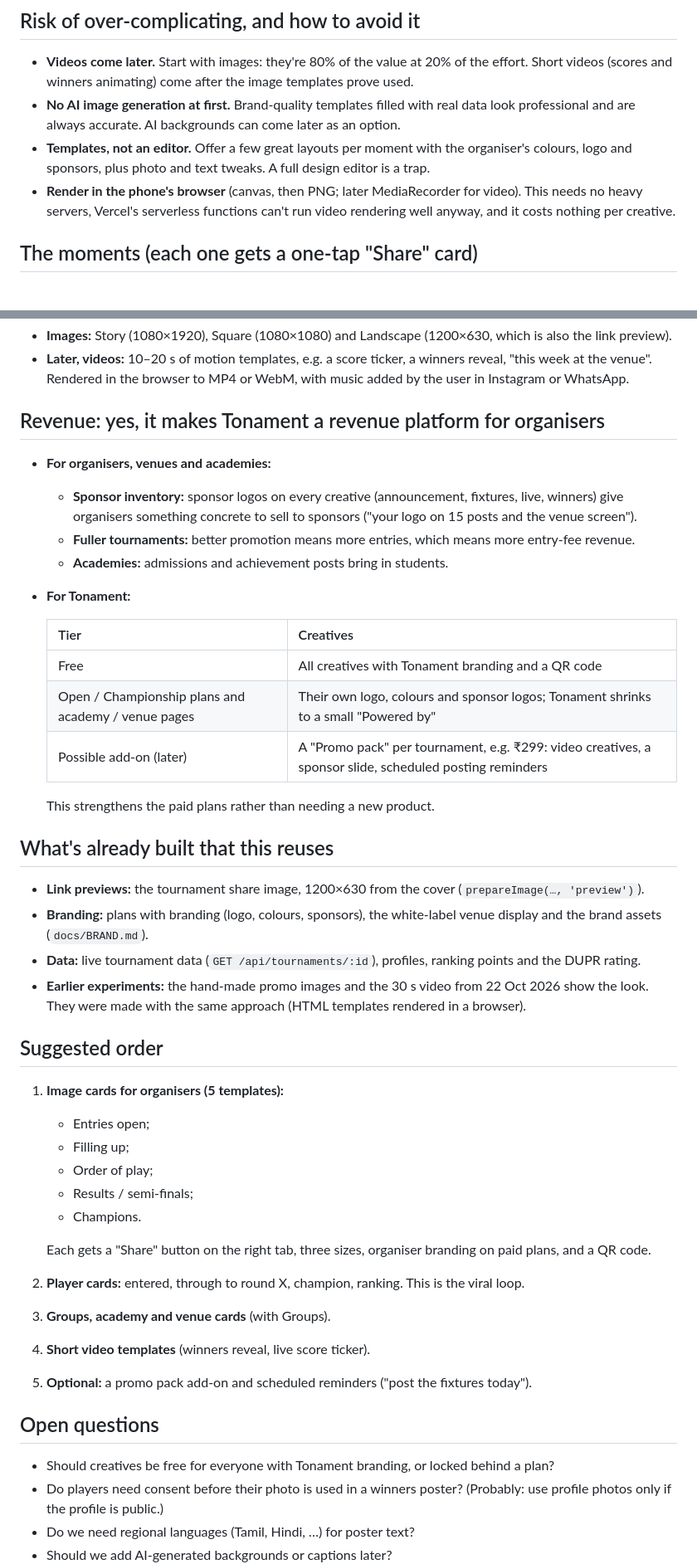
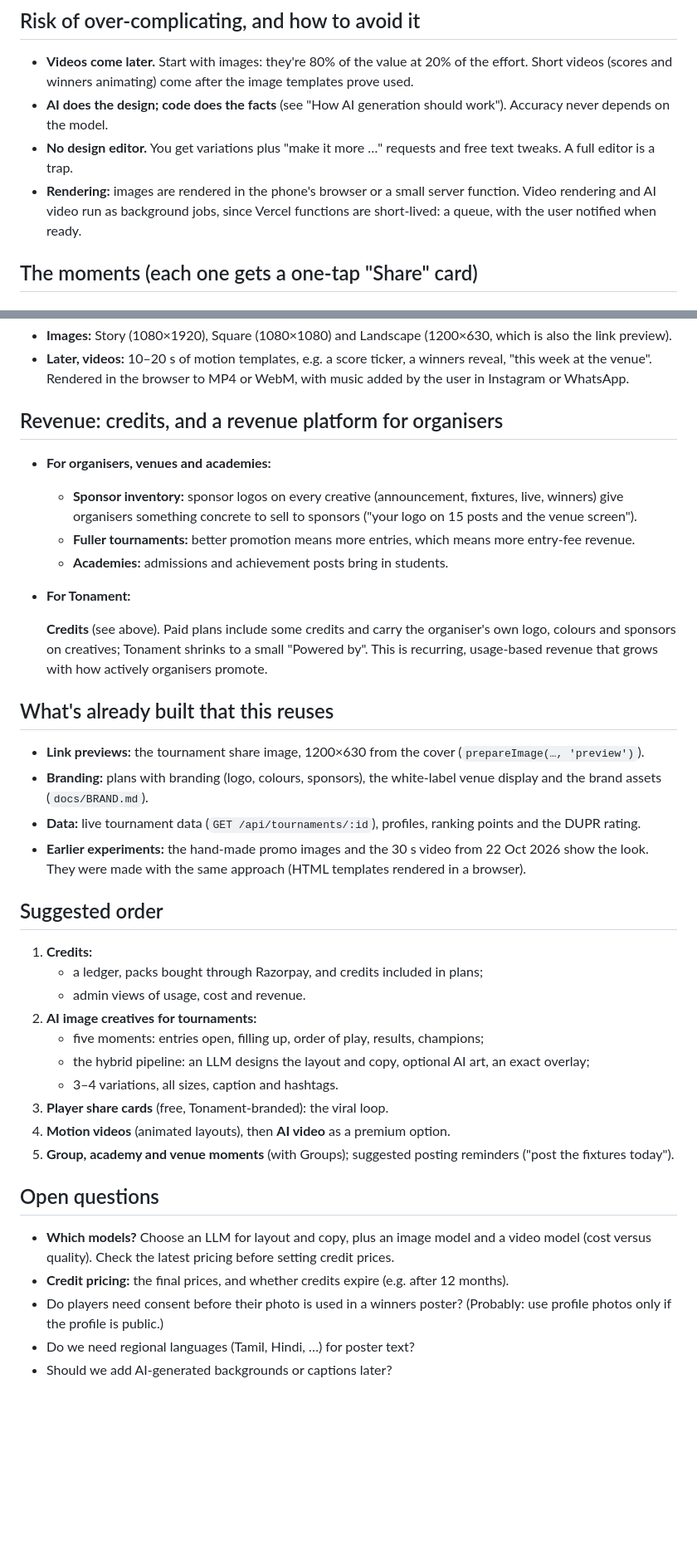
Before and after one commit to tharunjd-VS/tonament, a Markdown page: docs/ideas/CREATIVES.md, 2 parts joined by grey strips. Shown at 83% size. GitHub-like rendering; blank space fills up the shorter version.

Commit message:
Creatives idea: AI generation (hybrid pipeline) and credits
Co-Authored-By: Claude Opus 5.5 <noreply@anthropic.com>
Claude-Session: https://claude.ai/code/session_01DiU74KJ3FzPN7SFDZoyamV

```diff
--- a/docs/ideas/CREATIVES.md
+++ b/docs/ideas/CREATIVES.md
@@ -26,9 +85,9 @@ So every moment can produce a **ready-to-post image or short video for WhatsApp
 ## Risk of over-complicating, and how to avoid it
 
 - **Videos come later.** Start with images: they're 80% of the value at 20% of the effort. Short videos (scores and winners animating) come after the image templates prove used.
-- **No AI image generation at first.** Brand-quality templates filled with real data look professional and are always accurate. AI backgrounds can come later as an option.
-- **Templates, not an editor.** Offer a few great layouts per moment with the organiser's colours, logo and sponsors, plus photo and text tweaks. A full design editor is a trap.
-- **Render in the phone's browser** (canvas, then PNG; later MediaRecorder for video). This needs no heavy servers, Vercel's serverless functions can't run video rendering well anyway, and it costs nothing per creative.
+- **AI does the design; code does the facts** (see "How AI generation should work"). Accuracy never depends on the model.
+- **No design editor.** You get variations plus "make it more …" requests and free text tweaks. A full editor is a trap.
+- **Rendering:** images are rendered in the phone's browser or a small server function. Video rendering and AI video run as background jobs, since Vercel functions are short-lived: a queue, with the user notified when ready.
 
 ## The moments (each one gets a one-tap "Share" card)
 
@@ -62,7 +121,7 @@ So every moment can produce a **ready-to-post image or short video for WhatsApp
 - **Images:** Story (1080×1920), Square (1080×1080) and Landscape (1200×630, which is also the link preview).
 - **Later, videos:** 10–20 s of motion templates, e.g. a score ticker, a winners reveal, "this week at the venue". Rendered in the browser to MP4 or WebM, with music added by the user in Instagram or WhatsApp.
 
-## Revenue: yes, it makes Tonament a revenue platform for organisers
+## Revenue: credits, and a revenue platform for organisers
 
 - **For organisers, venues and academies:**
   - **Sponsor inventory:** sponsor logos on every creative (announcement, fixtures, live, winners) give organisers something concrete to sell to sponsors ("your logo on 15 posts and the venue screen").
@@ -70,13 +129,7 @@ So every moment can produce a **ready-to-post image or short video for WhatsApp
   - **Academies:** admissions and achievement posts bring in students.
 - **For Tonament:**
 
-  | Tier | Creatives |
-  |---|---|
-  | Free | All creatives with Tonament branding and a QR code |
-  | Open / Championship plans and academy / venue pages | Their own logo, colours and sponsor logos; Tonament shrinks to a small "Powered by" |
-  | Possible add-on (later) | A "Promo pack" per tournament, e.g. ₹299: video creatives, a sponsor slide, scheduled posting reminders |
-
-  This strengthens the paid plans rather than needing a new product.
+  **Credits** (see above). Paid plans include some credits and carry the organiser's own logo, colours and sponsors on creatives; Tonament shrinks to a small "Powered by". This is recurring, usage-based revenue that grows with how actively organisers promote.
 
 ## What's already built that this reuses
 - **Link previews:** the tournament share image, 1200×630 from the cover (`prepareImage(…, 'preview')`).
@@ -85,21 +138,20 @@ So every moment can produce a **ready-to-post image or short video for WhatsApp
 - **Earlier experiments:** the hand-made promo images and the 30 s video from 22 Oct 2026 show the look. They were made with the same approach (HTML templates rendered in a browser).
 
 ## Suggested order
-1. **Image cards for organisers (5 templates):**
-   - Entries open;
-   - Filling up;
-   - Order of play;
-   - Results / semi-finals;
-   - Champions.
-
-   Each gets a "Share" button on the right tab, three sizes, organiser branding on paid plans, and a QR code.
-2. **Player cards:** entered, through to round X, champion, ranking. This is the viral loop.
-3. **Groups, academy and venue cards** (with Groups).
-4. **Short video templates** (winners reveal, live score ticker).
-5. **Optional:** a promo pack add-on and scheduled reminders ("post the fixtures today").
+1. **Credits:**
+   - a ledger, packs bought through Razorpay, and credits included in plans;
+   - admin views of usage, cost and revenue.
+2. **AI image creatives for tournaments:**
+   - five moments: entries open, filling up, order of play, results, champions;
+   - the hybrid pipeline: an LLM designs the layout and copy, optional AI art, an exact overlay;
+   - 3–4 variations, all sizes, caption and hashtags.
+3. **Player share cards** (free, Tonament-branded): the viral loop.
+4. **Motion videos** (animated layouts), then **AI video** as a premium option.
+5. **Group, academy and venue moments** (with Groups); suggested posting reminders ("post the fixtures today").
 
 ## Open questions
-- Should creatives be free for everyone with Tonament branding, or locked behind a plan?
+- **Which models?** Choose an LLM for layout and copy, plus an image model and a video model (cost versus quality). Check the latest pricing before setting credit prices.
+- **Credit pricing:** the final prices, and whether credits expire (e.g. after 12 months).
 - Do players need consent before their photo is used in a winners poster? (Probably: use profile photos only if the profile is public.)
 - Do we need regional languages (Tamil, Hindi, …) for poster text?
 - Should we add AI-generated backgrounds or captions later?
```
Also changed, not shown: other parts of docs/ideas/CREATIVES.md (+60 -1 lines).
